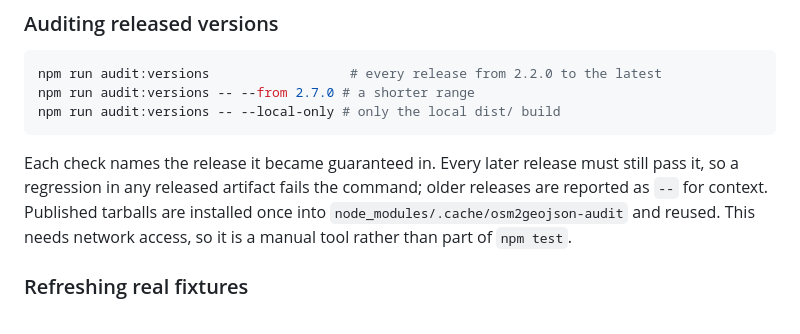
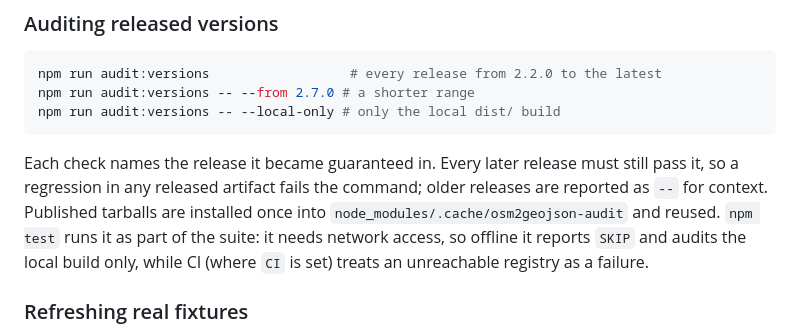
Before and after one commit to tibetty/osm2geojson-lite, a Markdown page: CONTRIBUTING.md, the part around the change. Drawn GitHub-style.

```diff
--- a/CONTRIBUTING.md
+++ b/CONTRIBUTING.md
@@ -90,8 +90,10 @@ npm run audit:versions -- --local-only # only the local dist/ build
 Each check names the release it became guaranteed in. Every later release must
 still pass it, so a regression in any released artifact fails the command; older
 releases are reported as `--` for context. Published tarballs are installed once
-into `node_modules/.cache/osm2geojson-audit` and reused. This needs network
-access, so it is a manual tool rather than part of `npm test`.
+into `node_modules/.cache/osm2geojson-audit` and reused. `npm test` runs it as
+part of the suite: it needs network access, so offline it reports `SKIP` and
+audits the local build only, while CI (where `CI` is set) treats an unreachable
+registry as a failure.
 
 ### Refreshing real fixtures
 
```
Also changed, not shown: README.md (+34 -22 lines).
